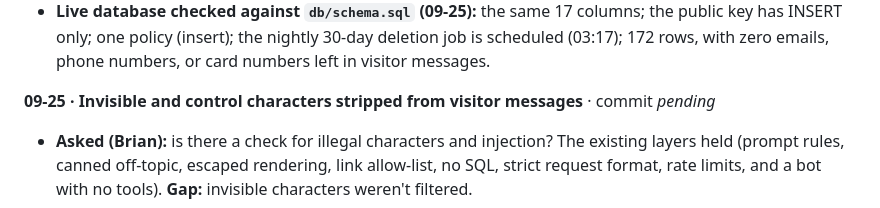
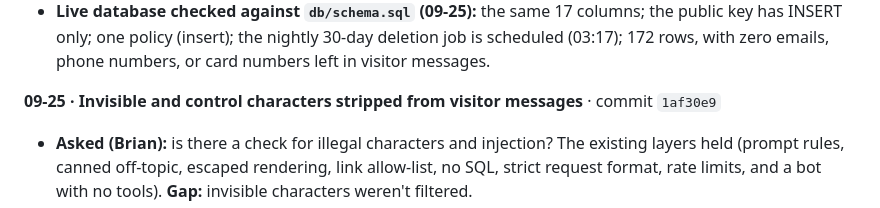
Before and after one commit to bigredcoder/cadre-chatbot, a Markdown page: build-process.md, the part around the change. GitHub-like rendering.

Commit message:
Log commit hash in build process
Co-Authored-By: Claude Opus 5.5 <noreply@anthropic.com>

```diff
--- a/build-process.md
+++ b/build-process.md
@@ -756,7 +756,7 @@ and never judged it as a visitor would.
   has INSERT only; one policy (insert); the nightly 30-day deletion job is scheduled (03:17);
   172 rows, with zero emails, phone numbers, or card numbers left in visitor messages.
 
-**09-25 · Invisible and control characters stripped from visitor messages** · commit _pending_
+**09-25 · Invisible and control characters stripped from visitor messages** · commit `1af30e9`
 - **Asked (Brian):** is there a check for illegal characters and injection? The existing layers
   held (prompt rules, canned off-topic, escaped rendering, link allow-list, no SQL, strict
   request format, rate limits, and a bot with no tools). **Gap:** invisible characters
```
